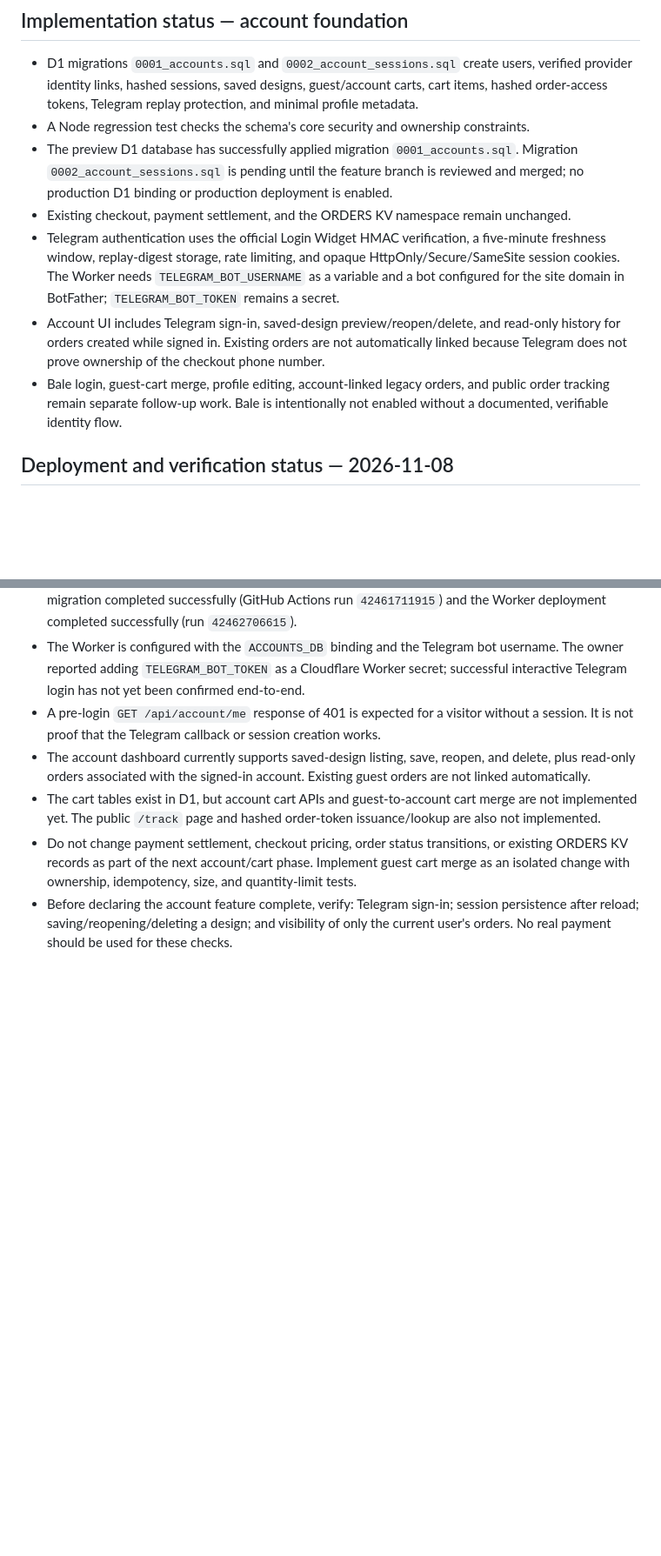
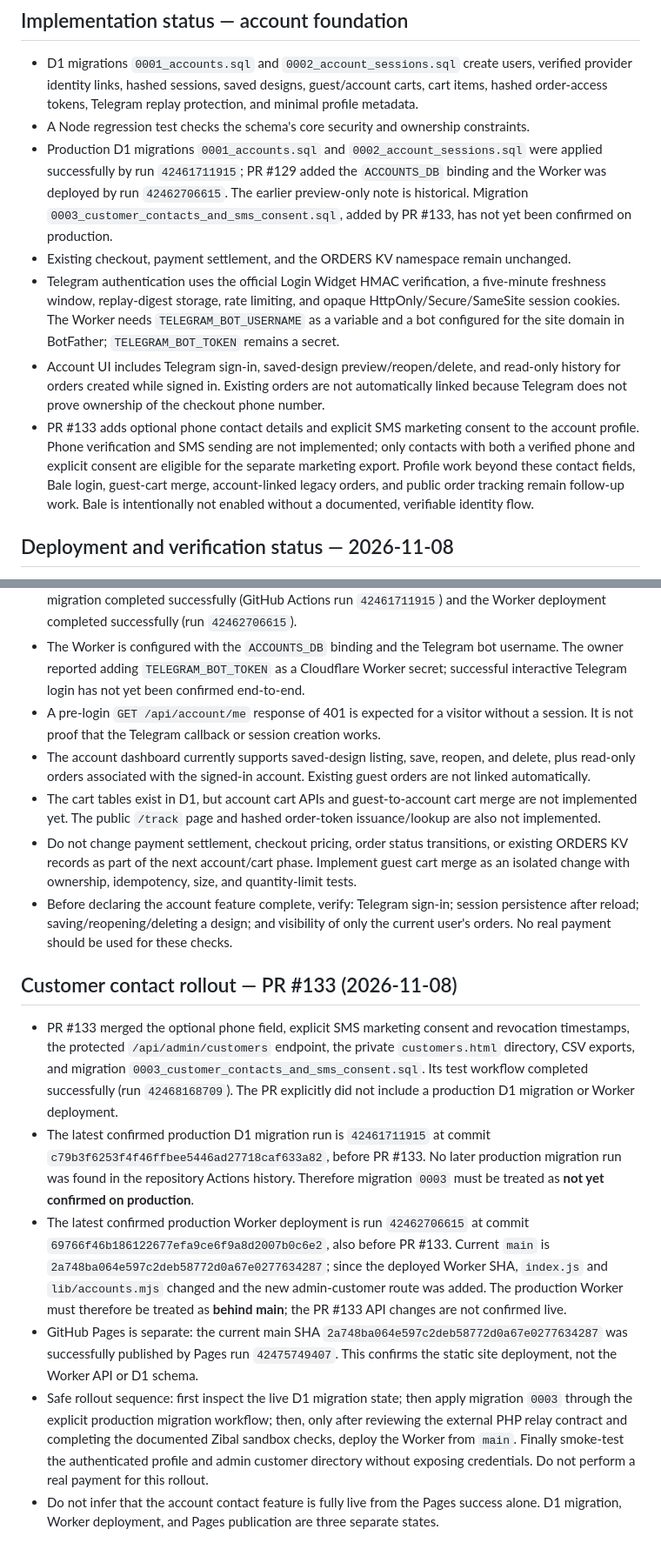
Before and after one commit to caraww/cara, a Markdown page: docs/accounts-cart.md, 2 parts joined by grey strips. Shown at 87% size. GitHub-like rendering; blank space fills up the shorter version.

Commit message:
docs: record customer contacts production rollout boundary (#138)

```diff
--- a/docs/accounts-cart.md
+++ b/docs/accounts-cart.md
@@ -90,11 +90,11 @@ Do not store raw session or public tracking tokens. Store a cryptographic hash a
 
 - D1 migrations `0001_accounts.sql` and `0002_account_sessions.sql` create users, verified provider identity links, hashed sessions, saved designs, guest/account carts, cart items, hashed order-access tokens, Telegram replay protection, and minimal profile metadata.
 - A Node regression test checks the schema's core security and ownership constraints.
-- The preview D1 database has successfully applied migration `0001_accounts.sql`. Migration `0002_account_sessions.sql` is pending until the feature branch is reviewed and merged; no production D1 binding or production deployment is enabled.
+- Production D1 migrations `0001_accounts.sql` and `0002_account_sessions.sql` were applied successfully by run `42461711915`; PR #129 added the `ACCOUNTS_DB` binding and the Worker was deployed by run `42462706615`. The earlier preview-only note is historical. Migration `0003_customer_contacts_and_sms_consent.sql`, added by PR #133, has not yet been confirmed on production.
 - Existing checkout, payment settlement, and the ORDERS KV namespace remain unchanged.
 - Telegram authentication uses the official Login Widget HMAC verification, a five-minute freshness window, replay-digest storage, rate limiting, and opaque HttpOnly/Secure/SameSite session cookies. The Worker needs `TELEGRAM_BOT_USERNAME` as a variable and a bot configured for the site domain in BotFather; `TELEGRAM_BOT_TOKEN` remains a secret.
 - Account UI includes Telegram sign-in, saved-design preview/reopen/delete, and read-only history for orders created while signed in. Existing orders are not automatically linked because Telegram does not prove ownership of the checkout phone number.
-- Bale login, guest-cart merge, profile editing, account-linked legacy orders, and public order tracking remain separate follow-up work. Bale is intentionally not enabled without a documented, verifiable identity flow.
+- PR #133 adds optional phone contact details and explicit SMS marketing consent to the account profile. Phone verification and SMS sending are not implemented; only contacts with both a verified phone and explicit consent are eligible for the separate marketing export. Profile work beyond these contact fields, Bale login, guest-cart merge, account-linked legacy orders, and public order tracking remain follow-up work. Bale is intentionally not enabled without a documented, verifiable identity flow.
 
 
 ## Deployment and verification status — 2026-11-08
@@ -108,3 +108,13 @@ Do not store raw session or public tracking tokens. Store a cryptographic hash a
 - The cart tables exist in D1, but account cart APIs and guest-to-account cart merge are not implemented yet. The public `/track` page and hashed order-token issuance/lookup are also not implemented.
 - Do not change payment settlement, checkout pricing, order status transitions, or existing ORDERS KV records as part of the next account/cart phase. Implement guest cart merge as an isolated change with ownership, idempotency, size, and quantity-limit tests.
 - Before declaring the account feature complete, verify: Telegram sign-in; session persistence after reload; saving/reopening/deleting a design; and visibility of only the current user's orders. No real payment should be used for these checks.
+
+
+## Customer contact rollout — PR #133 (2026-11-08)
+
+- PR #133 merged the optional phone field, explicit SMS marketing consent and revocation timestamps, the protected `/api/admin/customers` endpoint, the private `customers.html` directory, CSV exports, and migration `0003_customer_contacts_and_sms_consent.sql`. Its test workflow completed successfully (run `42468168709`). The PR explicitly did not include a production D1 migration or Worker deployment.
+- The latest confirmed production D1 migration run is `42461711915` at commit `c79b3f6253f4f46ffbee5446ad27718caf633a82`, before PR #133. No later production migration run was found in the repository Actions history. Therefore migration `0003` must be treated as **not yet confirmed on production**.
+- The latest confirmed production Worker deployment is run `42462706615` at commit `69766f46b186122677efa9ce6f9a8d2007b0c6e2`, also before PR #133. Current `main` is `2a748ba064e597c2deb58772d0a67e0277634287`; since the deployed Worker SHA, `index.js` and `lib/accounts.mjs` changed and the new admin-customer route was added. The production Worker must therefore be treated as **behind main**; the PR #133 API changes are not confirmed live.
+- GitHub Pages is separate: the current main SHA `2a748ba064e597c2deb58772d0a67e0277634287` was successfully published by Pages run `42475749407`. This confirms the static site deployment, not the Worker API or D1 schema.
+- Safe rollout sequence: first inspect the live D1 migration state; then apply migration `0003` through the explicit production migration workflow; then, only after reviewing the external PHP relay contract and completing the documented Zibal sandbox checks, deploy the Worker from `main`. Finally smoke-test the authenticated profile and admin customer directory without exposing credentials. Do not perform a real payment for this rollout.
+- Do not infer that the account contact feature is fully live from the Pages success alone. D1 migration, Worker deployment, and Pages publication are three separate states.
```
